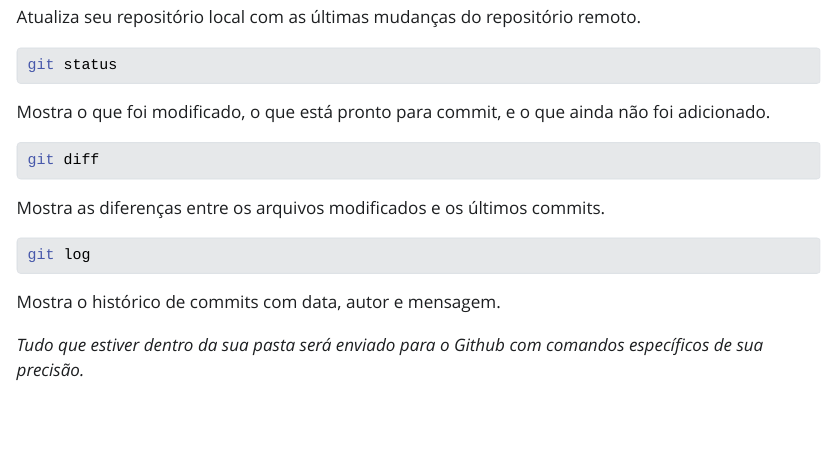
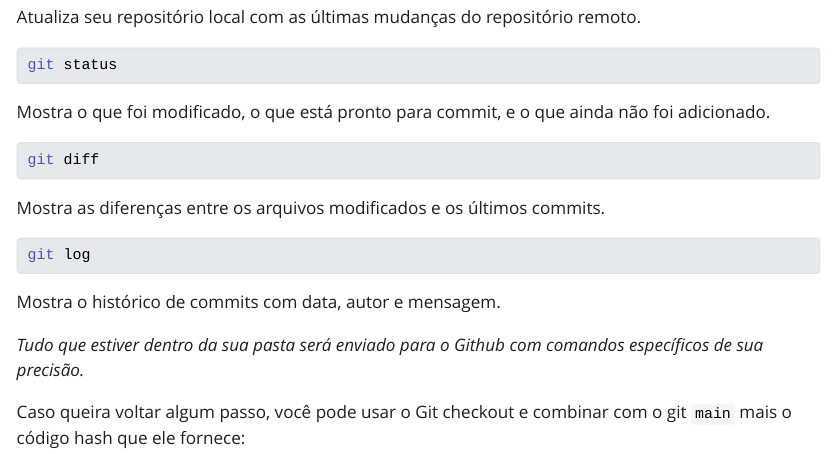
Before and after one commit to viviang24/trabalho_estatistica, a Quarto document (github 01/index.qmd): the page in a window 1100 px wide, from 6680 px down. The pictures show the output file github 01/index.html that the author committed with the source, opened offline; Quarto's library style sheets are replaced by a plain one without menus.

Commit message:
outra alteração

```diff
--- a/github 01/index.qmd
+++ b/github 01/index.qmd
@@ -202,3 +202,5 @@ git log
 Mostra o histórico de commits com data, autor e mensagem.
 
 *Tudo que estiver dentro da sua pasta será enviado para o Github com comandos específicos de sua precisão.*
+
+  Caso queira voltar algum passo, você pode usar o Git checkout e combinar com o git `main` mais o código hash que ele fornece:
```
Also changed, not shown: github 01/index.html.
